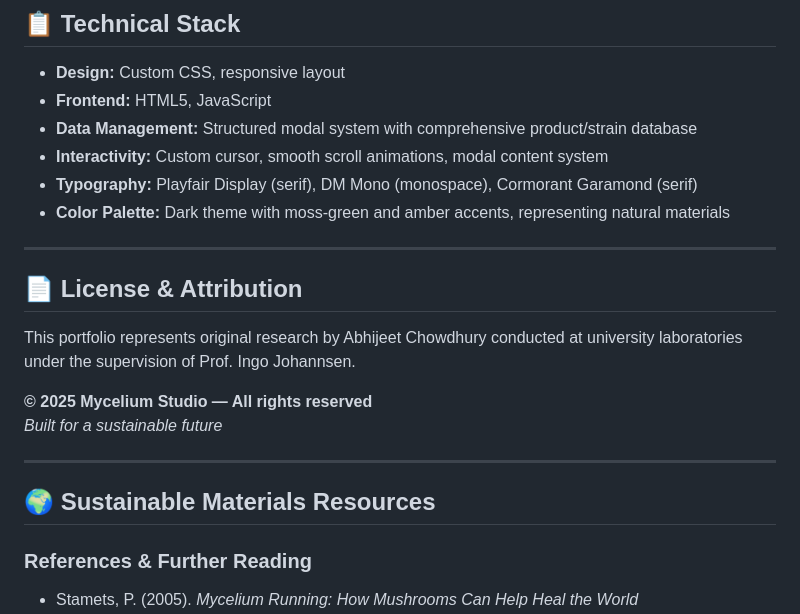
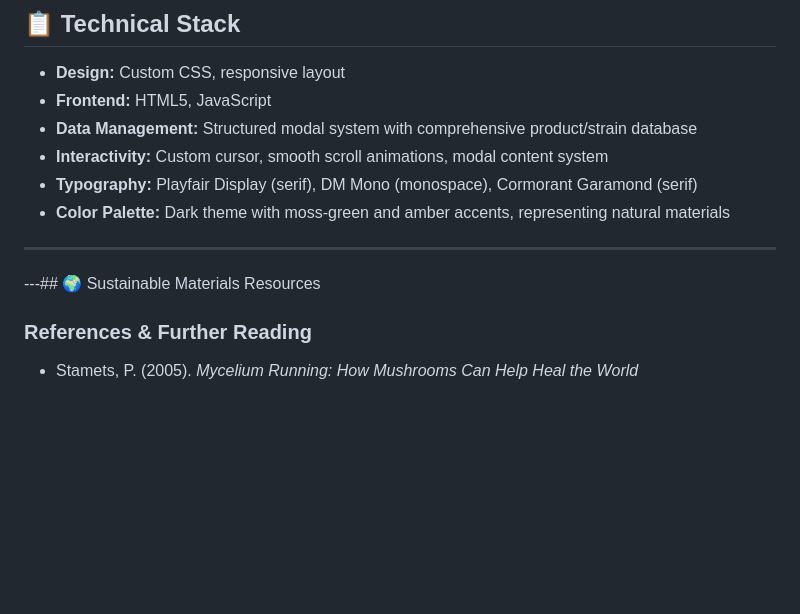
Before and after one commit to abhijeet-chowdhury/mycelium-studio, a Markdown page: README.md, the part around the change. Rendered like a GitHub page; blank space fills up the shorter version.

Commit message:
removed license section

```diff
--- a/README.md
+++ b/README.md
@@ -209,16 +209,9 @@ Whether you're an investor, company, researcher, or partner interested in sustai
 
 ---
 
-## 📄 License & Attribution
 
-This portfolio represents original research by Abhijeet Chowdhury conducted at university laboratories under the supervision of Prof. Ingo Johannsen.
 
-**© 2025 Mycelium Studio — All rights reserved**
-*Built for a sustainable future*
-
----
-
-## 🌍 Sustainable Materials Resources
+---## 🌍 Sustainable Materials Resources
 
 ### References & Further Reading
 - Stamets, P. (2005). *Mycelium Running: How Mushrooms Can Help Heal the World*
```
